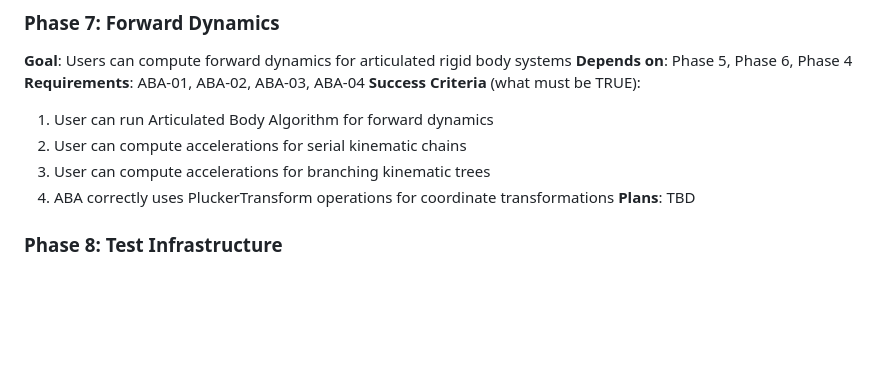
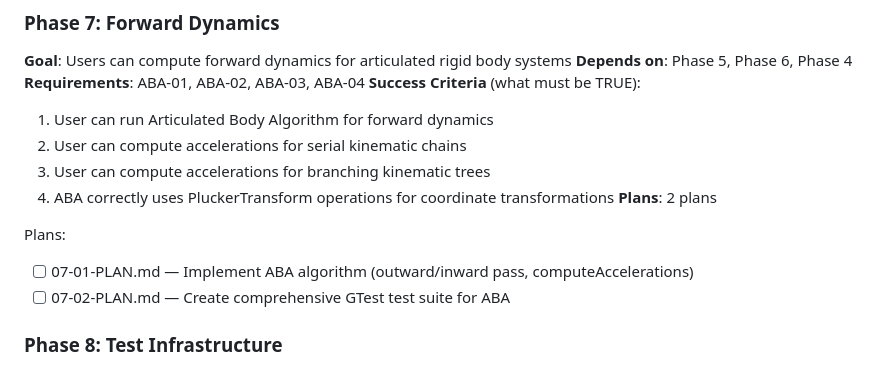
Before and after one commit to prem-chand/SpatialAlgebra, a Markdown page: .planning/ROADMAP.md, the part around the change. GitHub-like rendering; blank space fills up the shorter version.

Commit message:
docs(07): create Phase 7 Forward Dynamics plans (2 plans in 2 waves)

```diff
--- a/.planning/ROADMAP.md
+++ b/.planning/ROADMAP.md
@@ -128,7 +128,11 @@ Plans:
   2. User can compute accelerations for serial kinematic chains
   3. User can compute accelerations for branching kinematic trees
   4. ABA correctly uses PluckerTransform operations for coordinate transformations
-**Plans**: TBD
+**Plans**: 2 plans
+
+Plans:
+- [ ] 07-01-PLAN.md — Implement ABA algorithm (outward/inward pass, computeAccelerations)
+- [ ] 07-02-PLAN.md — Create comprehensive GTest test suite for ABA
 
 ### Phase 8: Test Infrastructure
 **Goal**: All core classes have comprehensive GTest test suites
```
Also changed, not shown: 2 other files.
